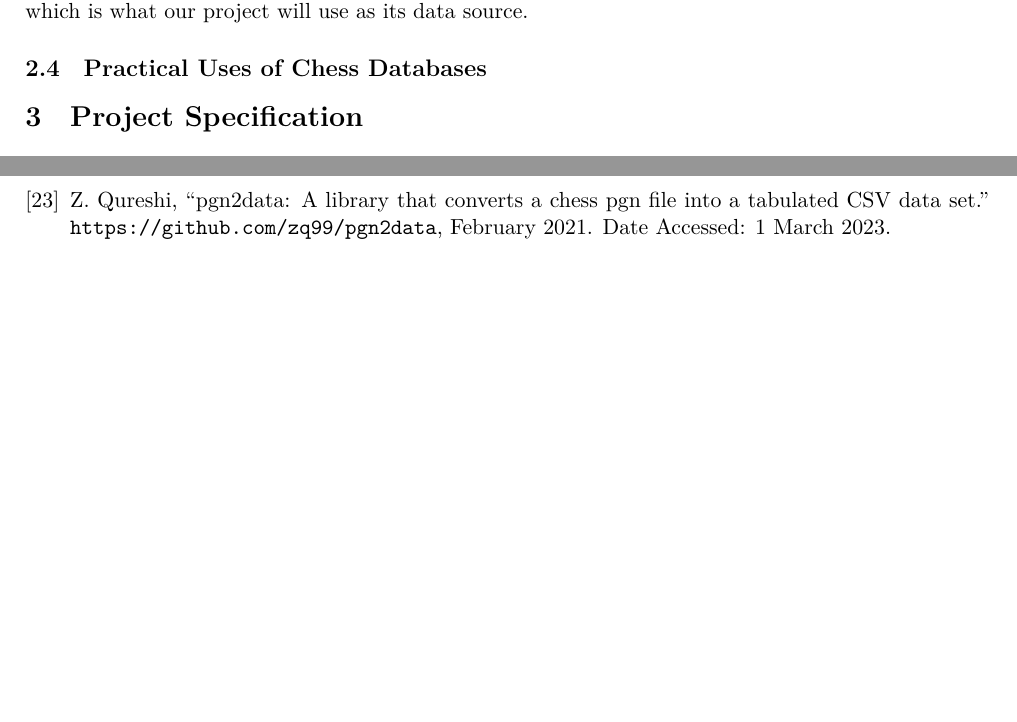
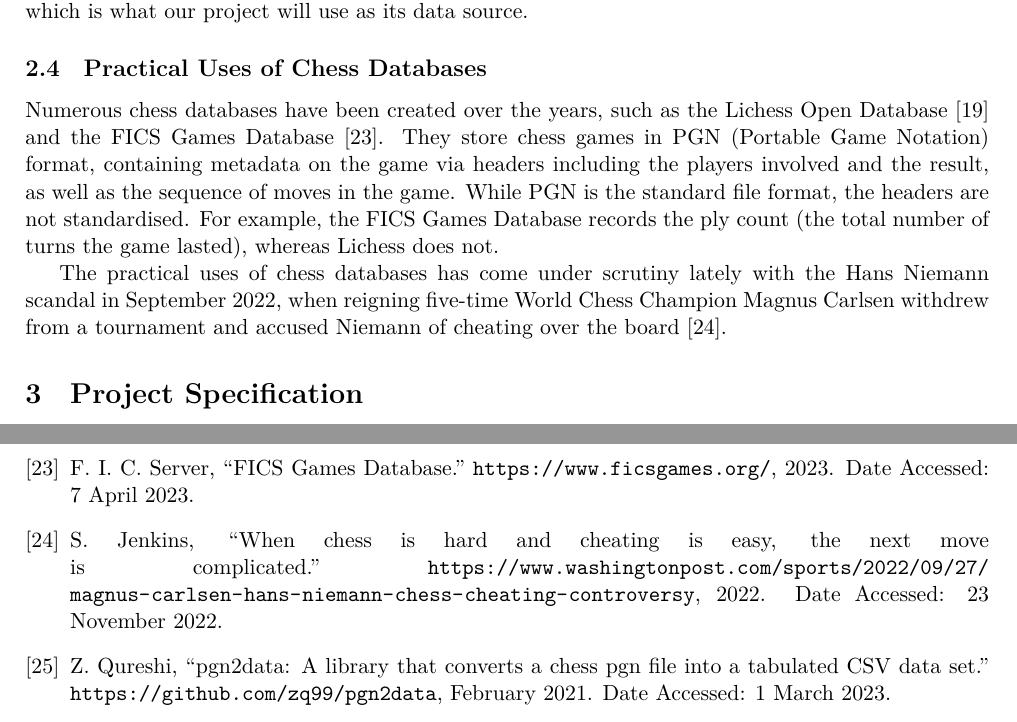
Before and after one commit to IsaacCheng9/machine-learning-in-chess, a LaTeX paper (docs/Final Report/main.tex, which reads docs/Final Report/main.bib): two parts of pages 4 and 12 of 16, joined at a grey line, cut so that both start at the same text, the shorter picture padded with empty space. The pictures show the PDF file docs/Final Report/main.pdf that the author committed with the source.

Commit message:
Start section about practical uses of chess databases

```diff
--- a/docs/Final Report/main.bib
+++ b/docs/Final Report/main.bib
@@ -277,3 +277,13 @@
   year         = {2022},
   note         = {Date Accessed: 7 April 2023}
 }
+
+@misc{niemannCheatingAllegations2,
+  title        = {When chess is hard and cheating is easy, the next move is complicated},
+  author       = {Jenkins, Sally},
+  howpublished = {\url{https://www.washingtonpost.com/sports/2022/09/27/magnus-carlsen-hans-niemann-chess-cheating-controversy}},
+  year         = {2022},
+  note         = {Date Accessed: 23 November 2022}
+}
+
+@misc{ficsGamesDatabase,
@@ -279,0 +293,3 @@
+  year         = {2023},
+  note         = {Date Accessed: 7 April 2023}
+}
--- a/docs/Final Report/main.tex
+++ b/docs/Final Report/main.tex
@@ -70,6 +70,9 @@ More recently, popular culture has driven a chess boom. As the COVID-19 pandemic
 The fast growth of chess has given us increasing amounts of and better quality data to analyse, which is critical to the success of our project. As previously mentioned, Lichess records tens of millions of games every month, and they make this accessible to the public through their Open Database \cite{lichessOpenDatabase}, which is what our project will use as its data source.
 
 \subsection{Practical Uses of Chess Databases}
+Numerous chess databases have been created over the years, such as the Lichess Open Database \cite{lichessOpenDatabase} and the FICS Games Database \cite{ficsGamesDatabase}. They store chess games in PGN (Portable Game Notation) format, containing metadata on the game via headers including the players involved and the result, as well as the sequence of moves in the game. While PGN is the standard file format, the headers are not standardised. For example, the FICS Games Database records the ply count (the total number of turns the game lasted), whereas Lichess does not.
+
+The practical uses of chess databases has come under scrutiny lately with the Hans Niemann scandal in September 2022, when reigning five-time World Chess Champion Magnus Carlsen withdrew from a tournament and accused Niemann of cheating over the board \cite{niemannCheatingAllegations2}.
 
 \section{Project Specification}
 I will be investigating the following question: can we use data mining and machine learning techniques on historical data to discover patterns and insights in how people play chess? Our project will be broken down into the following objectives:
```
Also changed, not shown: docs/Final Report/main.pdf, docs/Final Report/main.bib (3 more changed lines), 1 other file.
